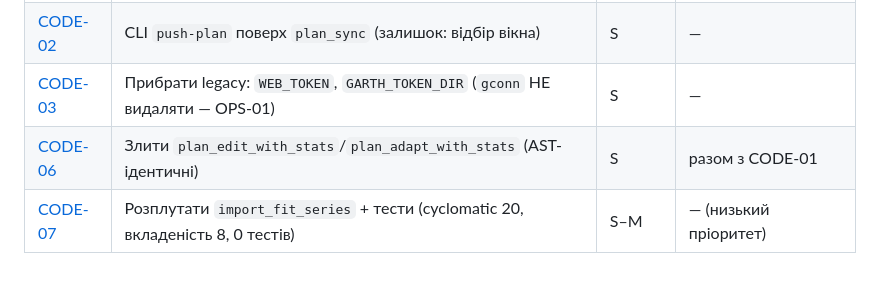
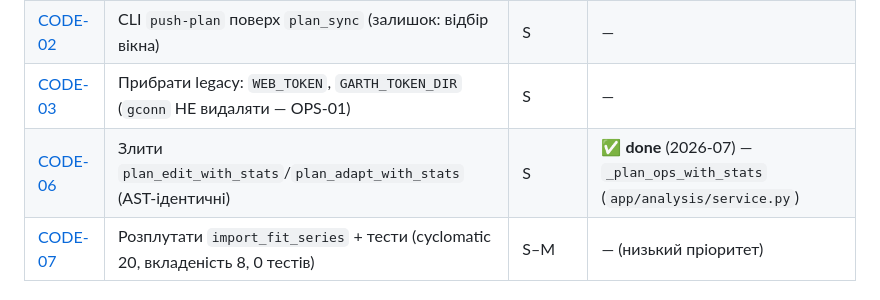
Before and after one commit to boserh/garmin-coach, a Markdown page: docs/backlog/README.md, the part around the change. Drawn GitHub-style.

Commit message:
docs: mark CODE-06 done in backlog

```diff
--- a/docs/backlog/README.md
+++ b/docs/backlog/README.md
@@ -67,7 +67,7 @@
 | [CODE-01](CODE-01-split-analysis-service.md) | Розбити `analysis/service.py` (1043 рядки) на пакет | M | до/разом з PERF-02, PERF-04b |
 | [CODE-02](CODE-02-cli-push-plan-reuse-plan-sync.md) | CLI `push-plan` поверх `plan_sync` (залишок: відбір вікна) | S | — |
 | [CODE-03](CODE-03-remove-legacy-paths.md) | Прибрати legacy: `WEB_TOKEN`, `GARTH_TOKEN_DIR` (`gconn` НЕ видаляти — OPS-01) | S | — |
-| [CODE-06](CODE-06-dedup-plan-edit-adapt-stats.md) | Злити `plan_edit_with_stats`/`plan_adapt_with_stats` (AST-ідентичні) | S | разом з CODE-01 |
+| [CODE-06](CODE-06-dedup-plan-edit-adapt-stats.md) | Злити `plan_edit_with_stats`/`plan_adapt_with_stats` (AST-ідентичні) | S | ✅ **done** (2026-07) — `_plan_ops_with_stats` (`app/analysis/service.py`) |
 | [CODE-07](CODE-07-import-fit-series-refactor-tests.md) | Розплутати `import_fit_series` + тести (cyclomatic 20, вкладеність 8, 0 тестів) | S–M | — (низький пріоритет) |
 
 ## Рекомендований порядок (2026-07, за ANALYSIS.md §4.1)
```
